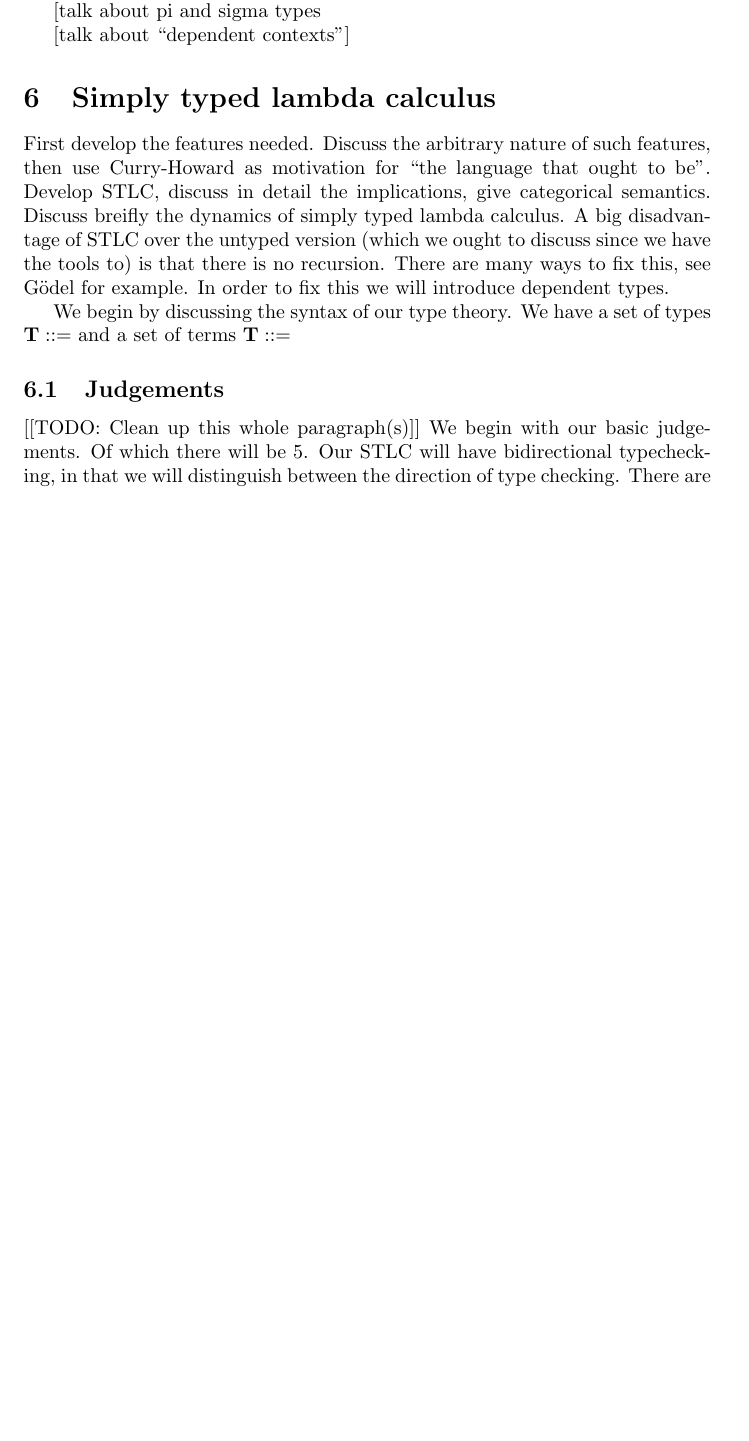
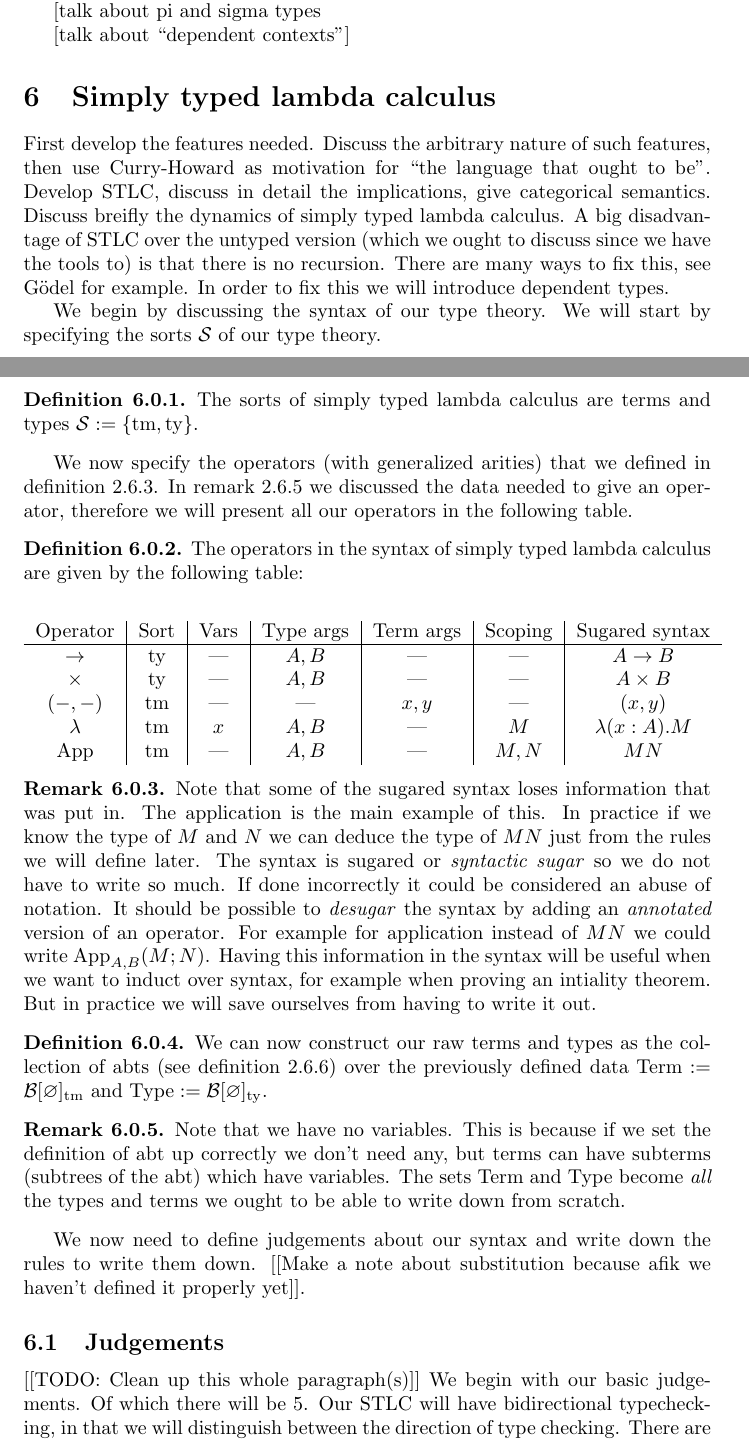
Before and after one commit to Alizter/uthesis, a LaTeX document (main.tex, which reads cat.tex, stlc.tex): part of page 24 of 34 before the commit and two parts of pages 24 and 25 of 36 after it, the two joined at a grey line, cut so that both start at the same text, the shorter picture padded with empty space. The pictures show the PDF file main.pdf that the author committed with the source.

Commit message:
progress

```diff
--- a/cat.tex
+++ b/cat.tex
@@ -14,10 +14,10 @@
 
 \subsection{Categories}
 
-We begin with the notion of a category. This can be thought of as a place mathematical objects live and interact with eachother.
+We begin with the notion of a category. This can be thought of as a place mathematical objects live and interact with eachother. We have the eventual goal of deriving categorical semantics for simply typed lambda calculus.
 
 \begin{defin}
-    A \textit{category} $\mc{C}$ consists of:
+    A \emph{category} $\mc{C}$ consists of:
     \begin{itemize}
        \item A set $\Ob {\mc C}$, elements of which are called \textit{objects} of $\mc C$.
        \item For each $X,Y \in \Ob {\mc C}$, a set $\mc C(X,Y)$, called the \textit{homset} from $X$ to $Y$.
--- a/stlc.tex
+++ b/stlc.tex
@@ -6,5 +9,20 @@
 
 First develop the features needed. Discuss the arbitrary nature of such features, then use Curry-Howard as motivation for ``the language that ought to be''. Develop STLC, discuss in detail the implications, give categorical semantics. Discuss breifly the dynamics of simply typed lambda calculus. A big disadvantage of STLC over the untyped version (which we ought to discuss since we have the tools to) is that there is no recursion. There are many ways to fix this, see G\"odel for example. In order to fix this we will introduce dependent types.
 
-We begin by discussing the syntax of our type theory. We have a set of types $\mathbf{T}::= $
-and a set of terms $\mathbf{T}::=$
+We begin by discussing the syntax of our type theory. We will start by specifying the sorts $\mathcal{S}$ of our type theory.
+
+\begin{defin}
+    The sorts of simply typed lambda calculus are terms and types $\mathcal{S} := \{ \tm , \ty\}$.
+\end{defin}
+
+We now specify the operators (with generalized arities) that we defined in definition \ref{owga}. In remark \ref{opdata} we discussed the data needed to give an operator, therefore we will present all our operators in the following table.
+
+\begin{defin}
+    The operators in the syntax of simply typed lambda calculus are given by the following table:
+    \begin{center}
+        \begin{tabular}{ c|c|c|c|c|c|c }
+        Operator & Sort & Vars & Type args & Term args & Scoping & Sugared syntax \\
+        \hline
+        $\to$           & \ty &  --- & $A,B$ &  ---  &  ---  & $A \to B$       \\
+        $\times$        & \ty &  --- & $A,B$ &  ---  &  ---  & $A \times B$    \\
+        $(-,-)$         & \tm &  --- &  ---  & $x,y$ &  ---  & $(x,y)$  \\
@@ -11,3 +32,19 @@ and a set of terms $\mathbf{T}::=$
+    \end{center}
+\end{defin}
+
+\begin{remark}
+    Note that some of the sugared syntax loses information that was put in. The application is the main example of this. In practice if we know the type of $M$ and $N$ we can deduce the type of $M N$ just from the rules we will define later. The syntax is sugared or \emph{syntactic sugar} so we do not have to write so much. If done incorrectly it could be considered an abuse of notation. It should be possible to \emph{desugar} the syntax by adding an \emph{annotated} version of an operator. For example for application instead of $M N$ we could write $\mathrm{App}_{A,B}}(M;N)$. Having this information in the syntax will be useful when we want to induct over syntax, for example when proving an intiality theorem. But in practice we will save ourselves from having to write it out.
+\end{remark}
+
+\begin{defin}
+    We can now construct our raw terms and types as the collection of abts (see definition \ref{abt}) over the previously defined data $\mathrm{Term} := \mathcal{B}[\varnothing]_{\tm}$ and $\mathrm{Type} := \mathcal{B}[\varnothing]_{\ty}$.
+\end{defin}
+
+\begin{remark}
+    Note that we have no variables. This is because if we set the definition of abt up correctly we don't need any, but terms can have subterms (subtrees of the abt) which have variables. The sets $\mathrm{Term}$ and $\mathrm{Type}$ become \emph{all} the types and terms we ought to be able to write down from scratch.
+\end{remark}
+
+We now need to define judgements about our syntax and write down the rules to write them down. [[Make a note about substitution because afik we haven't defined it properly yet]].
 
 \subsection{Judgements}
 
```
Also changed, not shown: syntax.tex (+20 -8 lines), main.pdf, cat.tex (37 more changed lines), stlc.tex (6 more changed lines), 1 other file.
